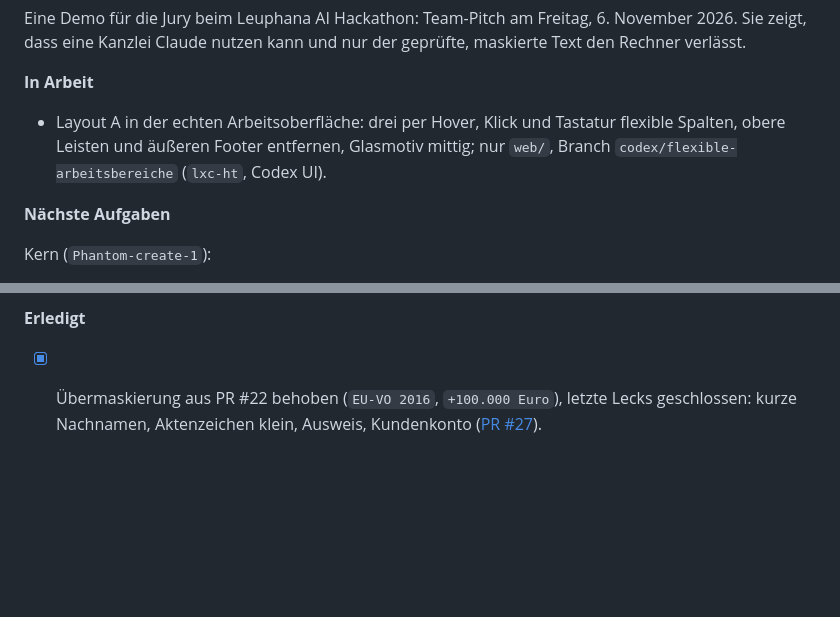
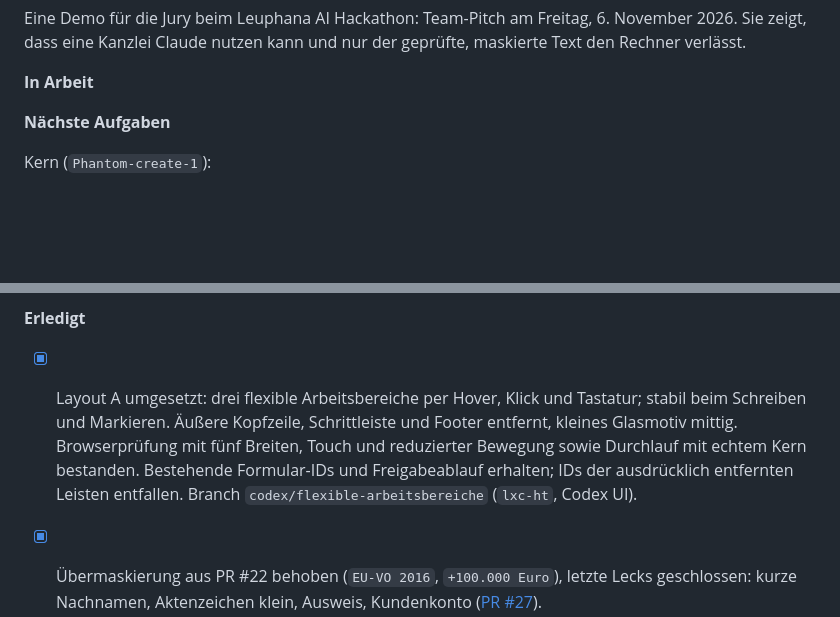
Before and after one commit to lxc-ht/Horus, a Markdown page: README.md, 2 parts joined by grey strips. GitHub-like rendering; blank space fills up the shorter version.

```diff
--- a/README.md
+++ b/README.md
@@ -23,7 +23,6 @@ Eine Demo für die Jury beim Leuphana AI Hackathon: Team-Pitch am Freitag, 6. No
 
 **In Arbeit**
 
-- Layout A in der echten Arbeitsoberfläche: drei per Hover, Klick und Tastatur flexible Spalten, obere Leisten und äußeren Footer entfernen, Glasmotiv mittig; nur `web/`, Branch `codex/flexible-arbeitsbereiche` (`lxc-ht`, Codex UI).
 
 
 
@@ -50,6 +49,8 @@ Beide:
   - Bekannte Grenzen aus derselben Prüfung: Stadt „Essen“ blieb in einem längeren Satz stehen, „Kundenkonto 88213-44“ und „Ausweis L01X00T47“ ebenso, „im Winter“ wurde bei einer Person „Rosa Winter“ zum Namen. „Die einzige Kinderärztin im Ort“ findet keine Erkennung.
 
 **Erledigt**
+
+- [x] Layout A umgesetzt: drei flexible Arbeitsbereiche per Hover, Klick und Tastatur; stabil beim Schreiben und Markieren. Äußere Kopfzeile, Schrittleiste und Footer entfernt, kleines Glasmotiv mittig. Browserprüfung mit fünf Breiten, Touch und reduzierter Bewegung sowie Durchlauf mit echtem Kern bestanden. Bestehende Formular-IDs und Freigabeablauf erhalten; IDs der ausdrücklich entfernten Leisten entfallen. Branch `codex/flexible-arbeitsbereiche` (`lxc-ht`, Codex UI).
 
 - [x] Übermaskierung aus PR #22 behoben (`EU-VO 2016`, `+100.000 Euro`), letzte Lecks geschlossen: kurze Nachnamen, Aktenzeichen klein, Ausweis, Kundenkonto ([PR #27](https://github.com/lxc-ht/LP7/pull/27)).
 - [x] Material C in der echten Pseudonymisierungsoberfläche umgesetzt: helle Karten, Farbrand am aktuellen Bereich, größere Texte und Icons, Kopiermodus Texte und Unsicher Legende. Element-IDs erhalten. Webtests, Browserprüfung mit fünf Breiten und echter Durchlauf mit lokalem GLiNER (Analyse, Freigabe, Kopieren, Rückübersetzung, erneute Sperre) bestanden; kein Claude Versand. Branch `codex/arbeitsoberflaeche-material-c` (`lxc-ht`, Codex UI).
```
Also changed, not shown: web/README.md (+2 -2 lines), web/assets/arbeitsoberflaeche-material-c.png, 2 other files.
